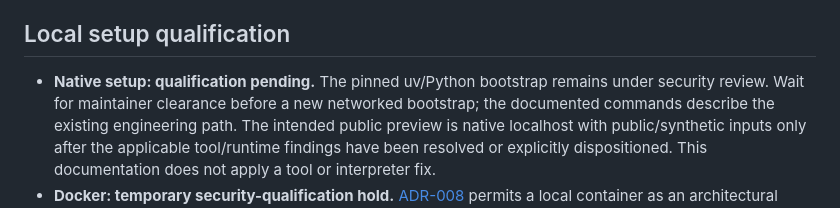
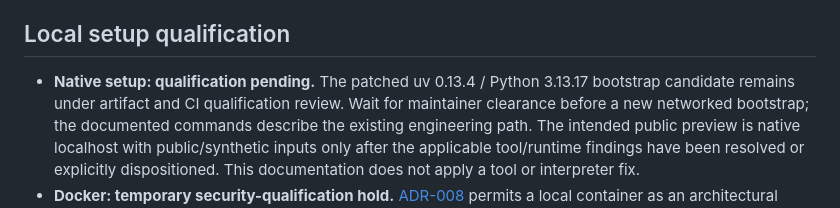
Before and after one commit to DataStrategyLab/privilab, a Markdown page: docs/release-status.md, the part around the change. GitHub-like rendering.

Commit message:
DSL-185: reconcile native toolchain attribution and qualification guidance

```diff
--- a/docs/release-status.md
+++ b/docs/release-status.md
@@ -31,8 +31,8 @@ successor application are distinct artifacts.
 
 ## Local setup qualification
 
-- **Native setup: qualification pending.** The pinned uv/Python bootstrap remains
-  under security review. Wait for maintainer clearance before a new networked
+- **Native setup: qualification pending.** The patched uv 0.13.4 / Python 3.13.17 bootstrap candidate remains
+  under artifact and CI qualification review. Wait for maintainer clearance before a new networked
   bootstrap; the documented commands describe the existing engineering path.
   The intended public preview is native localhost with public/synthetic inputs
   only after the applicable tool/runtime findings have been resolved or explicitly
```
